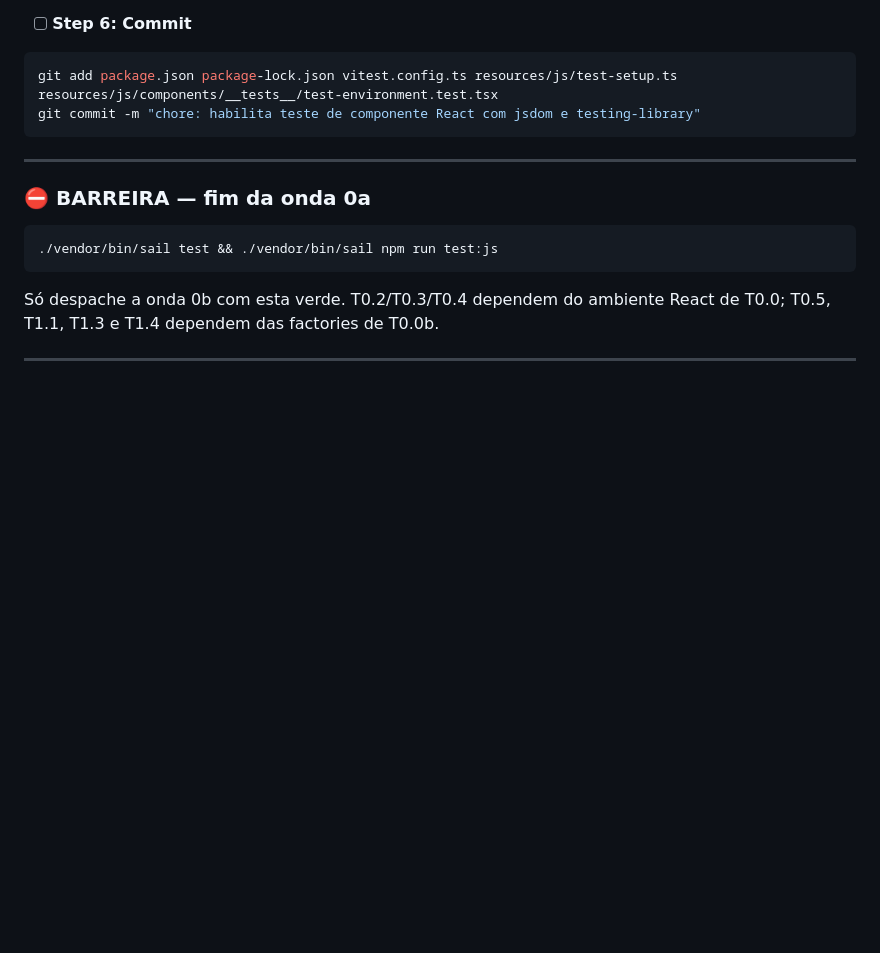
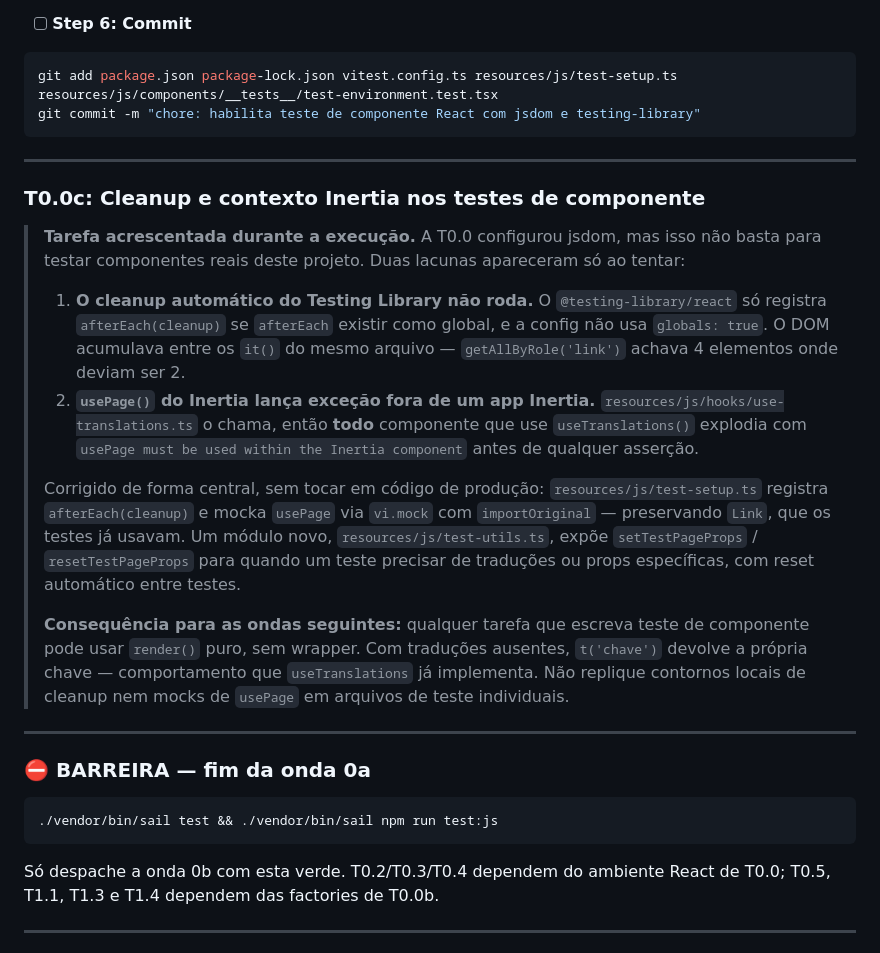
Before and after one commit to rodrigomedeirosbrazil/portatec, a Markdown page: docs/plans/2026-09-01-navegacao-app-cliente-plano.md, the part around the change. Rendered like a GitHub page; blank space fills up the shorter version.

Commit message:
docs: registra T0.0c, remediacao da infra de teste de componente
Co-Authored-By: Claude Opus 5 <noreply@anthropic.com>

````diff
--- a/docs/plans/2026-09-01-navegacao-app-cliente-plano.md
+++ b/docs/plans/2026-09-01-navegacao-app-cliente-plano.md
@@ -434,6 +434,34 @@ git commit -m "chore: habilita teste de componente React com jsdom e testing-lib
 
 ---
 
+### T0.0c: Cleanup e contexto Inertia nos testes de componente
+
+> **Tarefa acrescentada durante a execução.** A T0.0 configurou jsdom, mas isso não basta
+> para testar componentes reais deste projeto. Duas lacunas apareceram só ao tentar:
+>
+> 1. **O cleanup automático do Testing Library não roda.** O `@testing-library/react` só
+>    registra `afterEach(cleanup)` se `afterEach` existir como global, e a config não usa
+>    `globals: true`. O DOM acumulava entre os `it()` do mesmo arquivo —
+>    `getAllByRole('link')` achava 4 elementos onde deviam ser 2.
+> 2. **`usePage()` do Inertia lança exceção fora de um app Inertia.**
+>    `resources/js/hooks/use-translations.ts` o chama, então **todo** componente que use
+>    `useTranslations()` explodia com `usePage must be used within the Inertia component`
+>    antes de qualquer asserção.
+>
+> Corrigido de forma central, sem tocar em código de produção:
+> `resources/js/test-setup.ts` registra `afterEach(cleanup)` e mocka `usePage` via
+> `vi.mock` com `importOriginal` — preservando `Link`, que os testes já usavam. Um módulo
+> novo, `resources/js/test-utils.ts`, expõe `setTestPageProps` / `resetTestPageProps` para
+> quando um teste precisar de traduções ou props específicas, com reset automático entre
+> testes.
+>
+> **Consequência para as ondas seguintes:** qualquer tarefa que escreva teste de componente
+> pode usar `render()` puro, sem wrapper. Com traduções ausentes, `t('chave')` devolve a
+> própria chave — comportamento que `useTranslations` já implementa. Não replique contornos
+> locais de cleanup nem mocks de `usePage` em arquivos de teste individuais.
+
+---
+
 ### ⛔ BARREIRA — fim da onda 0a
 
 ```bash
````
